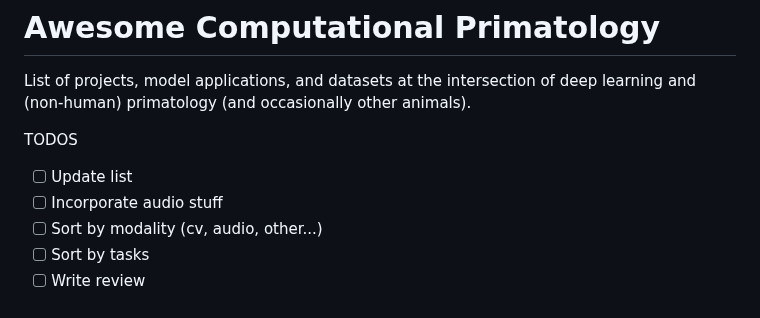
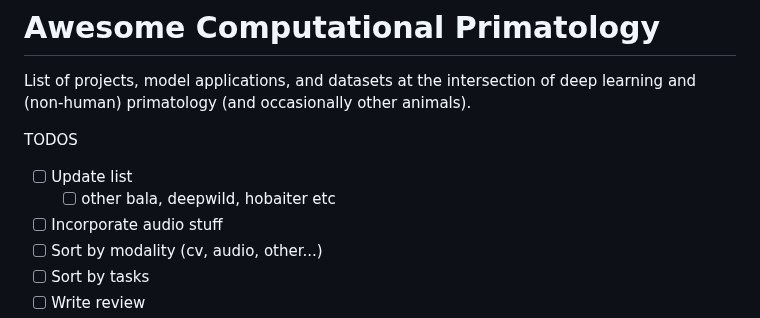
Before and after one commit to KordingLab/awesome-computational-primatology, a Markdown page: README.md, the part around the change. GitHub-like rendering.

```diff
--- a/README.md
+++ b/README.md
@@ -3,6 +3,7 @@ List of projects, model applications, and datasets at the intersection of deep l
 
 TODOS
 - [ ] Update list
+  - [ ] other bala, deepwild, hobaiter etc
 - [ ] Incorporate audio stuff
 - [ ] Sort by modality (cv, audio, other...)
 - [ ] Sort by tasks
```
